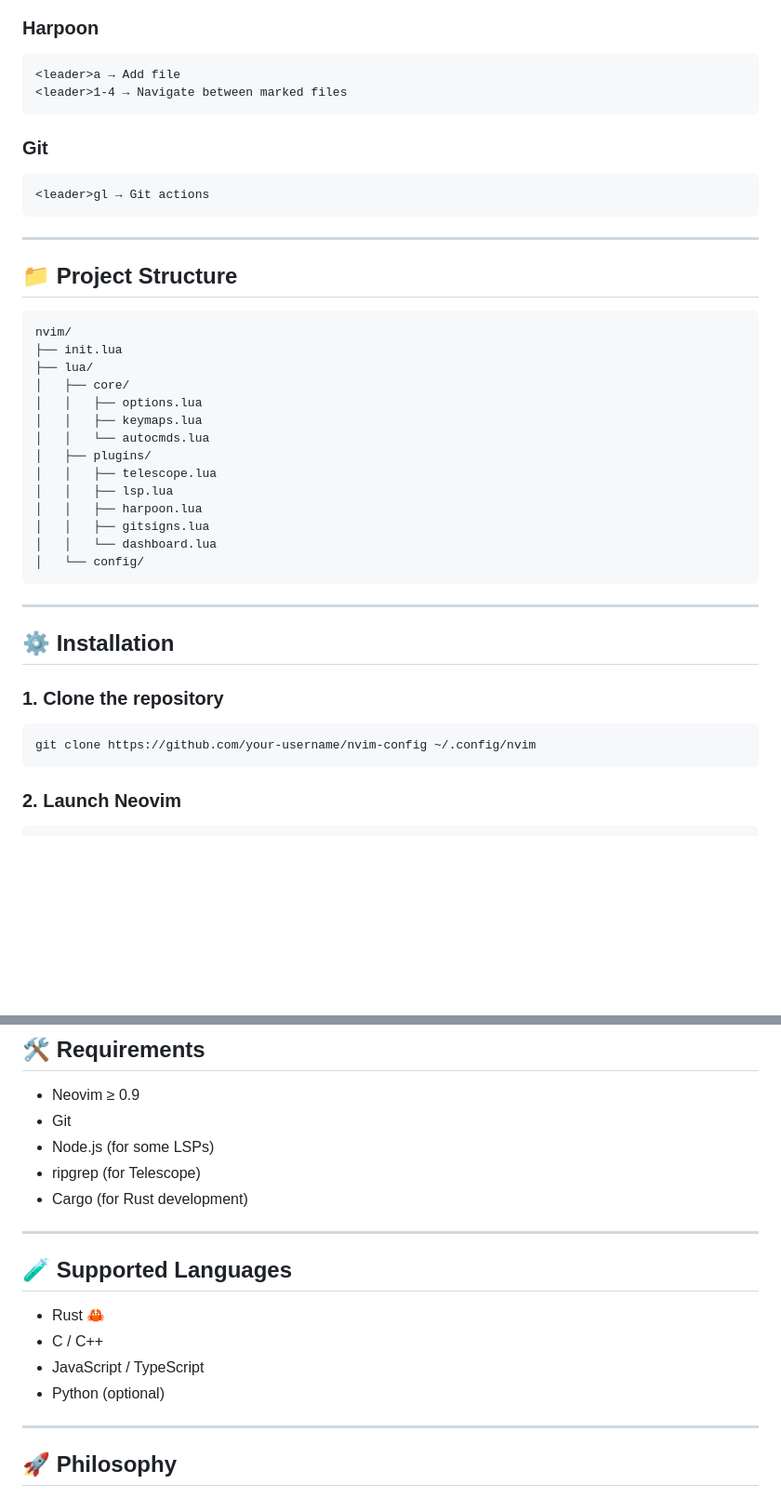
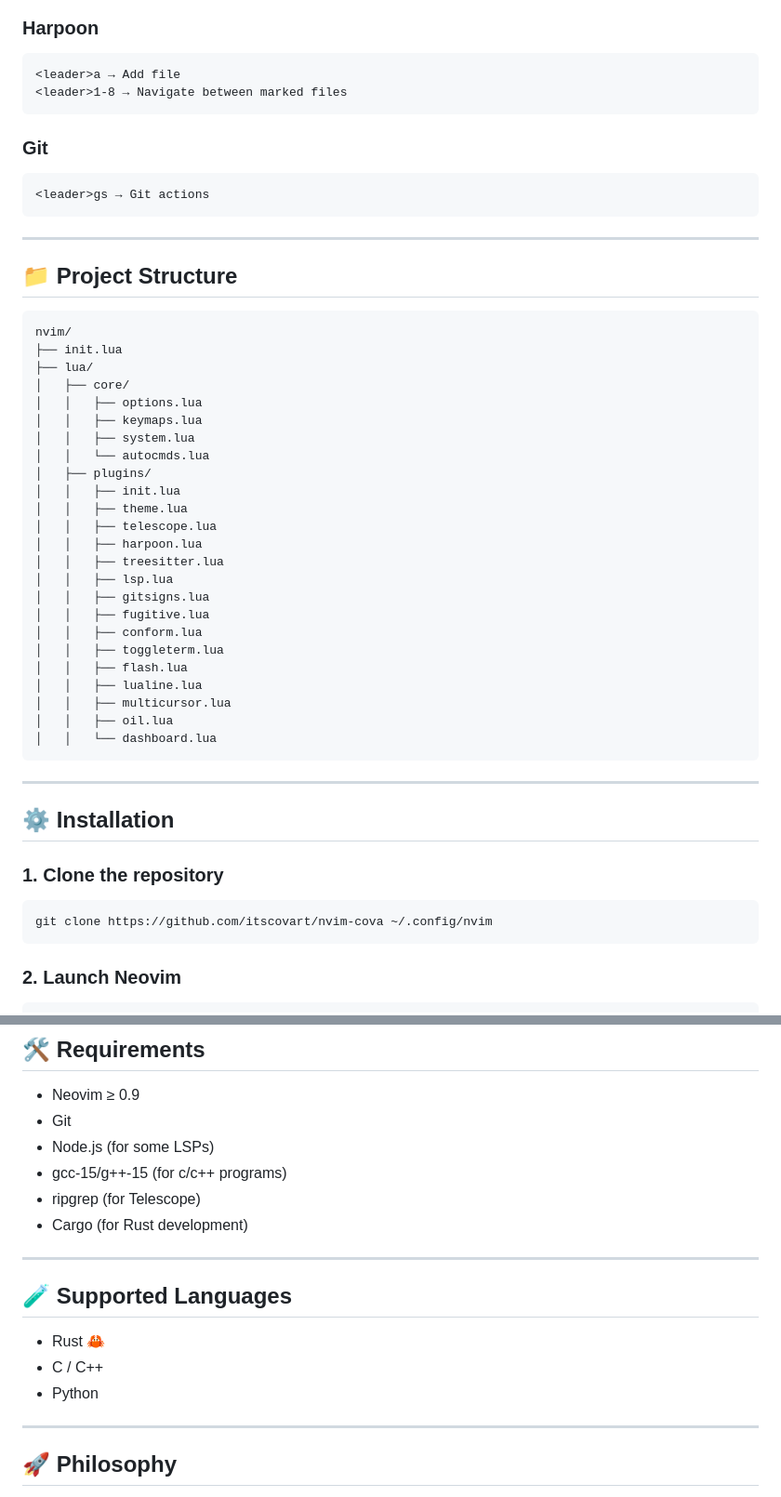
Before and after one commit to itscovart/nvim-cova, a Markdown page: README.md, 2 parts joined by grey strips. Shown at 93% size. GitHub-like rendering; blank space fills up the shorter version.

````diff
--- a/README.md
+++ b/README.md
@@ -97,12 +97,12 @@ Ctrl + l → right
 ### Harpoon
 ```
 <leader>a → Add file
-<leader>1-4 → Navigate between marked files
+<leader>1-8 → Navigate between marked files
 ```
 
 ### Git
 ```
-<leader>gl → Git actions
+<leader>gs → Git actions
 ```
 
 ---
@@ -116,14 +116,24 @@ nvim/
 │   ├── core/
 │   │   ├── options.lua
 │   │   ├── keymaps.lua
+│   │   ├── system.lua
 │   │   └── autocmds.lua
 │   ├── plugins/
+│   │   ├── init.lua
+│   │   ├── theme.lua
 │   │   ├── telescope.lua
+│   │   ├── harpoon.lua
+│   │   ├── treesitter.lua
 │   │   ├── lsp.lua
-│   │   ├── harpoon.lua
 │   │   ├── gitsigns.lua
+│   │   ├── fugitive.lua
+│   │   ├── conform.lua
+│   │   ├── toggleterm.lua
+│   │   ├── flash.lua
+│   │   ├── lualine.lua
+│   │   ├── multicursor.lua
+│   │   ├── oil.lua
 │   │   └── dashboard.lua
-│   └── config/
 ```
 
 ---
@@ -132,7 +142,7 @@ nvim/
 
 ### 1. Clone the repository
 ```
-git clone https://github.com/your-username/nvim-config ~/.config/nvim
+git clone https://github.com/itscovart/nvim-cova ~/.config/nvim
 ```
 
 ### 2. Launch Neovim
@@ -150,6 +160,7 @@ Plugins will be installed automatically via the configured plugin manager.
 - Neovim ≥ 0.9
 - Git
 - Node.js (for some LSPs)
+- gcc-15/g++-15 (for c/c++ programs)
 - ripgrep (for Telescope)
 - Cargo (for Rust development)
 
@@ -159,8 +170,7 @@ Plugins will be installed automatically via the configured plugin manager.
 
 - Rust 🦀
 - C / C++
-- JavaScript / TypeScript
-- Python (optional)
+- Python
 
 ---
 
````
